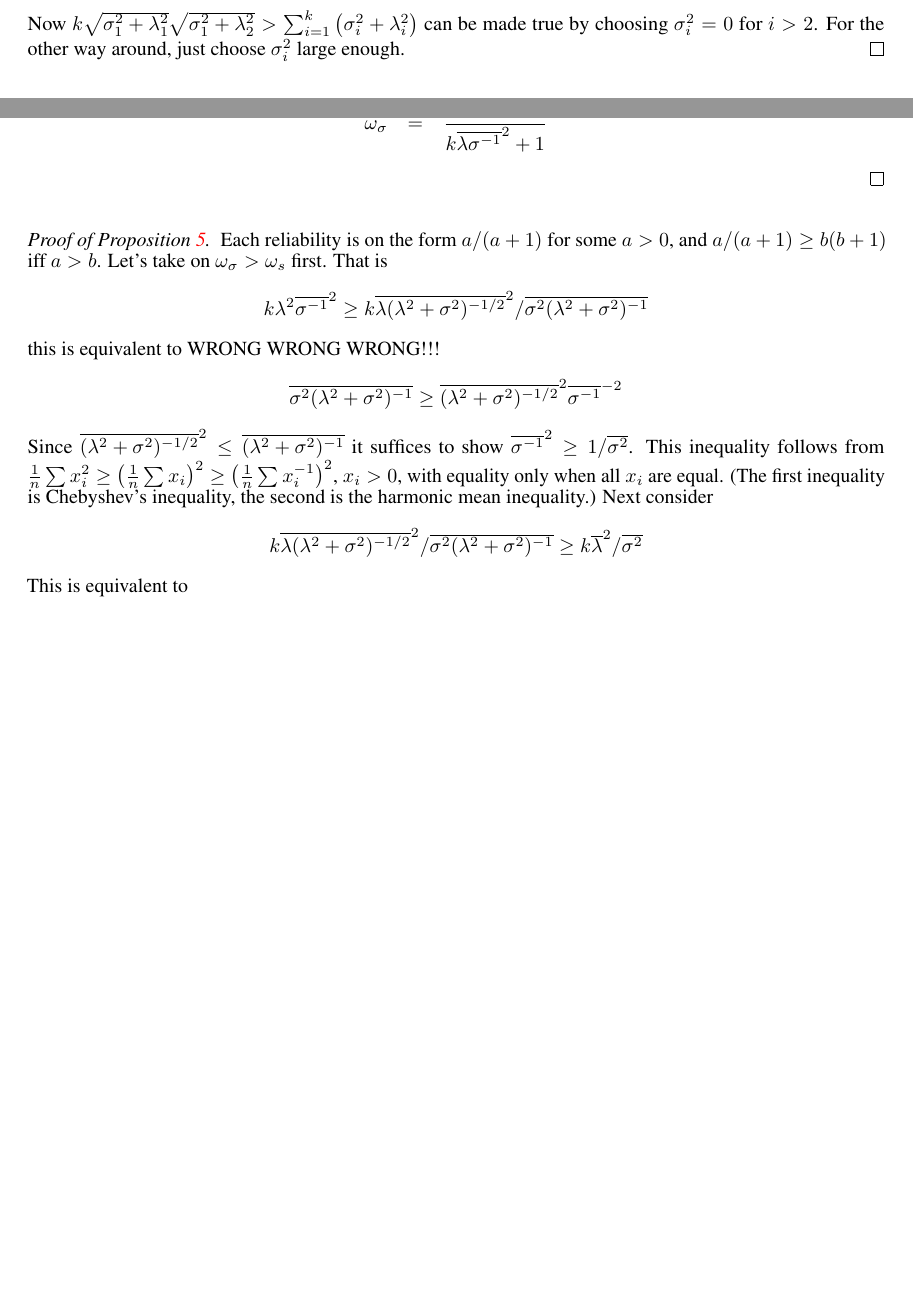
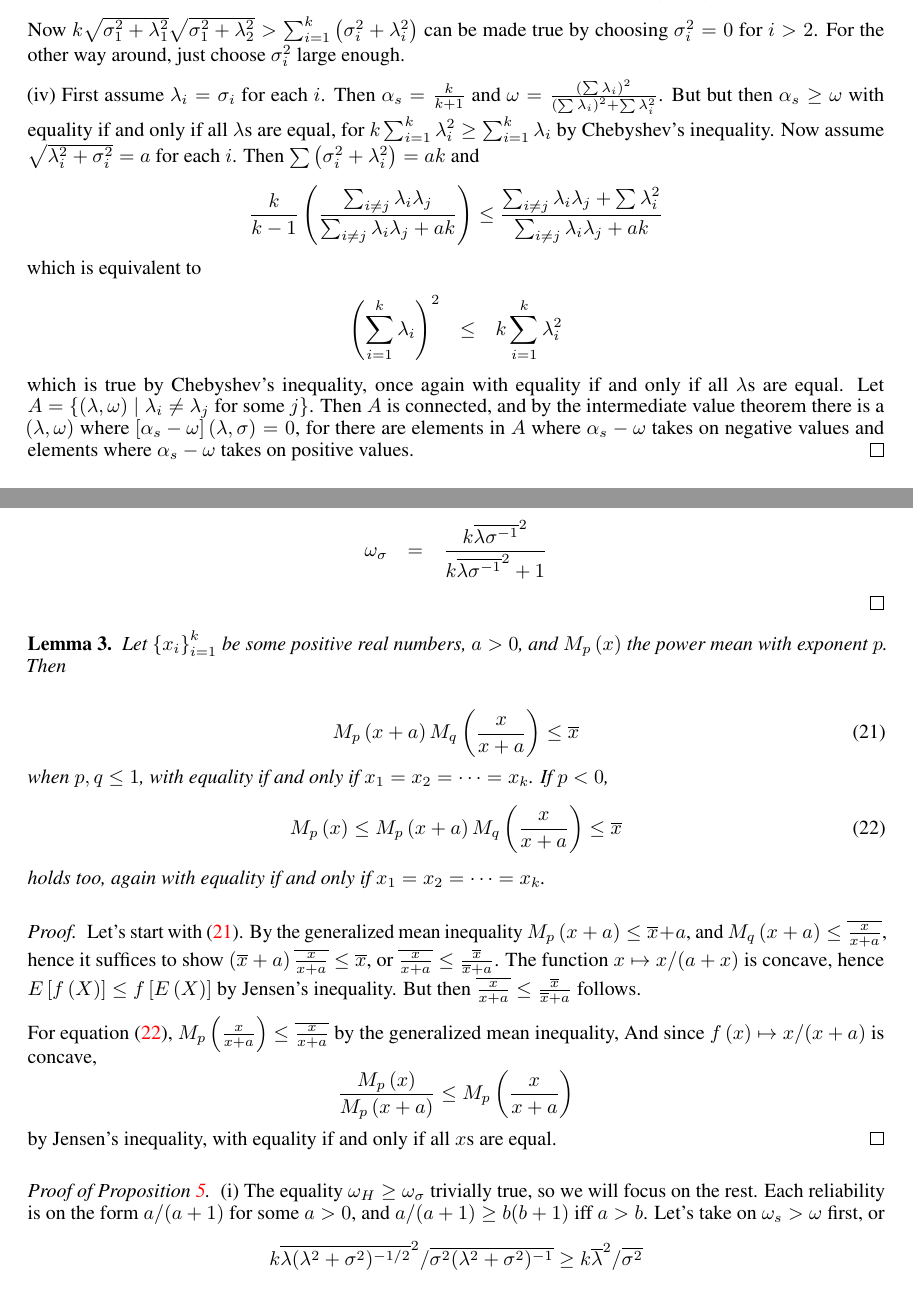
Before and after one commit to JonasMoss/standardized, a LaTeX paper (standardized.tex): two parts of pages 14 and 17 of 19 before the commit and two parts of pages 15 and 18 of 20 after it, joined at a grey line, cut so that both start at the same text, the shorter picture padded with empty space. Compiled offline with pdfLaTeX.

Commit message:
:pear: Proof of inequality proposition.

```diff
--- a/standardized.tex
+++ b/standardized.tex
@@ -29,7 +29,7 @@
 \theoremstyle{plain}
 \newtheorem{thm}{\protect\theoremname}
 \theoremstyle{plain}
-\newtheorem{lemma}{\protect\lemmaname}
+\newtheorem{lem}{\protect\lemmaname}
 \theoremstyle{definition}
 \newtheorem{defn}[thm]{\protect\definitionname}
 \theoremstyle{remark}
@@ -730,6 +745,28 @@ or
 Now $k\sqrt{\sigma_{1}^{2}+\lambda_{1}^{2}}\sqrt{\sigma_{1}^{2}+\lambda_{2}^{2}}>\sum_{i=1}^{k}\left(\sigma_{i}^{2}+\lambda_{i}^{2}\right)$
 can be made true by choosing $\sigma_{i}^{2}=0$ for $i>2$. For the
 other way around, just choose $\sigma_{i}^{2}$ large enough.
+
+(iv) First assume $\lambda_{i}=\sigma_{i}$ for each $i$. Then $\alpha_{s}=\frac{k}{k+1}$
+and $\omega=\frac{\left(\sum\lambda_{i}\right)^{2}}{\left(\sum\lambda_{i}\right)^{2}+\sum\lambda_{i}^{2}}$.
+But but then $\alpha_{s}\geq\omega$ with equality if and only if
+all $\lambda$s are equal, for $k\sum_{i=1}^{k}\lambda_{i}^{2}\geq\sum_{i=1}^{k}\lambda_{i}$
+by Chebyshev's inequality. Now assume $\sqrt{\lambda_{i}^{2}+\sigma_{i}^{2}}=a$
+for each $i$. Then $\sum\left(\sigma_{i}^{2}+\lambda_{i}^{2}\right)=ak$
+and
+\[
+\frac{k}{k-1}\left(\frac{\sum_{i\neq j}\lambda_{i}\lambda_{j}}{\sum_{i\neq j}\lambda_{i}\lambda_{j}+ak}\right)\leq\frac{\sum_{i\neq j}\lambda_{i}\lambda_{j}+\sum\lambda_{i}^{2}}{\sum_{i\neq j}\lambda_{i}\lambda_{j}+ak}
+\]
+which is equivalent to
+\begin{eqnarray*}
+\left(\sum_{i=1}^{k}\lambda_{i}\right)^{2} & \leq & k\sum_{i=1}^{k}\lambda_{i}^{2}
+\end{eqnarray*}
+which is true by Chebyshev's inequality, once again with equality
+if and only if all $\lambda$s are equal. Let $A=\left\{ \left(\lambda,\omega\right)\mid\lambda_{i}\neq\lambda_{j}\text{\textrm{ for some }}j\right\} $.
+Then $A$ is connected, and by the intermediate value theorem there
+is a $\left(\lambda,\omega\right)$ where $\left[\alpha_{s}-\omega\right]\left(\lambda,\sigma\right)=0$,
+for there are elements in $A$ where $\alpha_{s}-\omega$ takes on
+negative values and elements where $\alpha_{s}-\omega$ takes on positive
+values.
 \end{proof}
 
 
@@ -877,26 +914,46 @@ $\sigma^{\star}=1$. Again, by the formula for the congeneric reliability \eqref{
 \end{eqnarray*}
 \end{proof}
 
+\begin{lem}
+\label{lem:power mean lemma}Let $\left\{ x_{i}\right\} _{i=1}^{k}$
+be some positive real numbers, $a>0$, and $M_{p}\left(x\right)$
+the power mean with exponent $p$. Then
+
+\begin{equation}
+M_{p}\left(x+a\right)M_{q}\left(\frac{x}{x+a}\right)\leq\overline{x}\label{eq:power mean inequality}
+\end{equation}
+when $p,q\leq1$, with equality if and only if $x_{1}=x_{2}=\cdots=x_{k}$.
+If $p<0$,
+\begin{equation}
+M_{p}\left(x\right)\leq M_{p}\left(x+a\right)M_{q}\left(\frac{x}{x+a}\right)\leq\overline{x}\label{eq:power mean full inequality}
+\end{equation}
+holds too, again with equality if and only if $x_{1}=x_{2}=\cdots=x_{k}$.
+\end{lem}
+
+\begin{proof}
+Let's start with (\ref{eq:power mean inequality}). By the generalized
+mean inequality $M_{p}\left(x+a\right)\leq\overline{x}+a$, and $M_{q}\left(x+a\right)\leq\overline{\frac{x}{x+a}}$,
+hence it suffices to show $\left(\overline{x}+a\right)\overline{\frac{x}{x+a}}\leq\overline{x}$,
+or $\overline{\frac{x}{x+a}}\leq\frac{\overline{x}}{\overline{x}+a}$.
+The function $x\mapsto x/(a+x)$ is concave, hence $E\left[f\left(X\right)\right]\leq f\left[E\left(X\right)\right]$
+by Jensen's inequality. But then $\overline{\frac{x}{x+a}}\leq\frac{\overline{x}}{\overline{x}+a}$
+follows.
+
+For equation (\ref{eq:power mean full inequality}), $M_{p}\left(\frac{x}{x+a}\right)\leq\overline{\frac{x}{x+a}}$
+by the generalized mean inequality, And since $f\left(x\right)\mapsto x/(x+a)$
+is concave,
+\[
+\frac{M_{p}\left(x\right)}{M_{p}\left(x+a\right)}\leq M_{p}\left(\frac{x}{x+a}\right)
+\]
+by Jensen's inequality, with equality if and only if all $x$s are
+equal.
+\end{proof}
+
 \begin{proof}[Proof of Proposition \ref{prop:Properties of three}]\label{proof:Properties}
-Each reliability is on the form $a/(a+1)$ for some $a>0$, and $a/(a+1)\geq b(b+1)$
-iff $a>b$. Let's take on $\omega_{\sigma}>\omega_{s}$ first. That
-is
-\[
-k\lambda^{2}\overline{\sigma^{-1}}^{2}\geq k\overline{\lambda(\lambda^{2}+\sigma^{2})^{-1/2}}^{2}/\overline{\sigma^{2}(\lambda^{2}+\sigma^{2})^{-1}}
-\]
-this is equivalent to WRONG WRONG WRONG!!!
-\[
-\overline{\sigma^{2}(\lambda^{2}+\sigma^{2})^{-1}}\geq\overline{(\lambda^{2}+\sigma^{2})^{-1/2}}^{2}\overline{\sigma^{-1}}^{-2}
-\]
-Since $\overline{(\lambda^{2}+\sigma^{2})^{-1/2}}^{2}\leq\overline{(\lambda^{2}+\sigma^{2})^{-1}}$
-it suffices to show $\overline{\sigma^{-1}}^{2}\geq1/\overline{\sigma^{2}}$.
-This inequality follows from $\frac{1}{n}\sum x_{i}^{2}\geq\left(\frac{1}{n}\sum x_{i}\right)^{2}\geq\left(\frac{1}{n}\sum x_{i}^{-1}\right)^{2}$,
-$x_{i}>0$, with equality only when all $x_{i}$ are equal. (The first
-inequality is Chebyshev's inequality, the second is the harmonic mean
-inequality.) Next consider
+(i) The equality $\omega_H \geq \omega_\sigma$ trivially true, so we will focus on the rest. Each reliability is on the form $a/(a+1)$ for some $a>0$, and $a/(a+1)\geq b(b+1)$
+iff $a>b$. Let's take on $\omega_s > \omega$ first, or
 \[
 k\overline{\lambda(\lambda^{2}+\sigma^{2})^{-1/2}}^{2}/\overline{\sigma^{2}(\lambda^{2}+\sigma^{2})^{-1}}\geq k\overline{\lambda}^{2}/\overline{\sigma^{2}}
 \]
 This is equivalent to
 \[
-\overline{(\lambda^{2}+\sigma^{2})^{-1/2}}^{2}\overline{\sigma^{2}}\geq\overline{\sigma^{2}(\lambda^{2}+\sigma^{2})^{-1}}
```
Also changed, not shown: standardized.tex (55 more changed lines).
